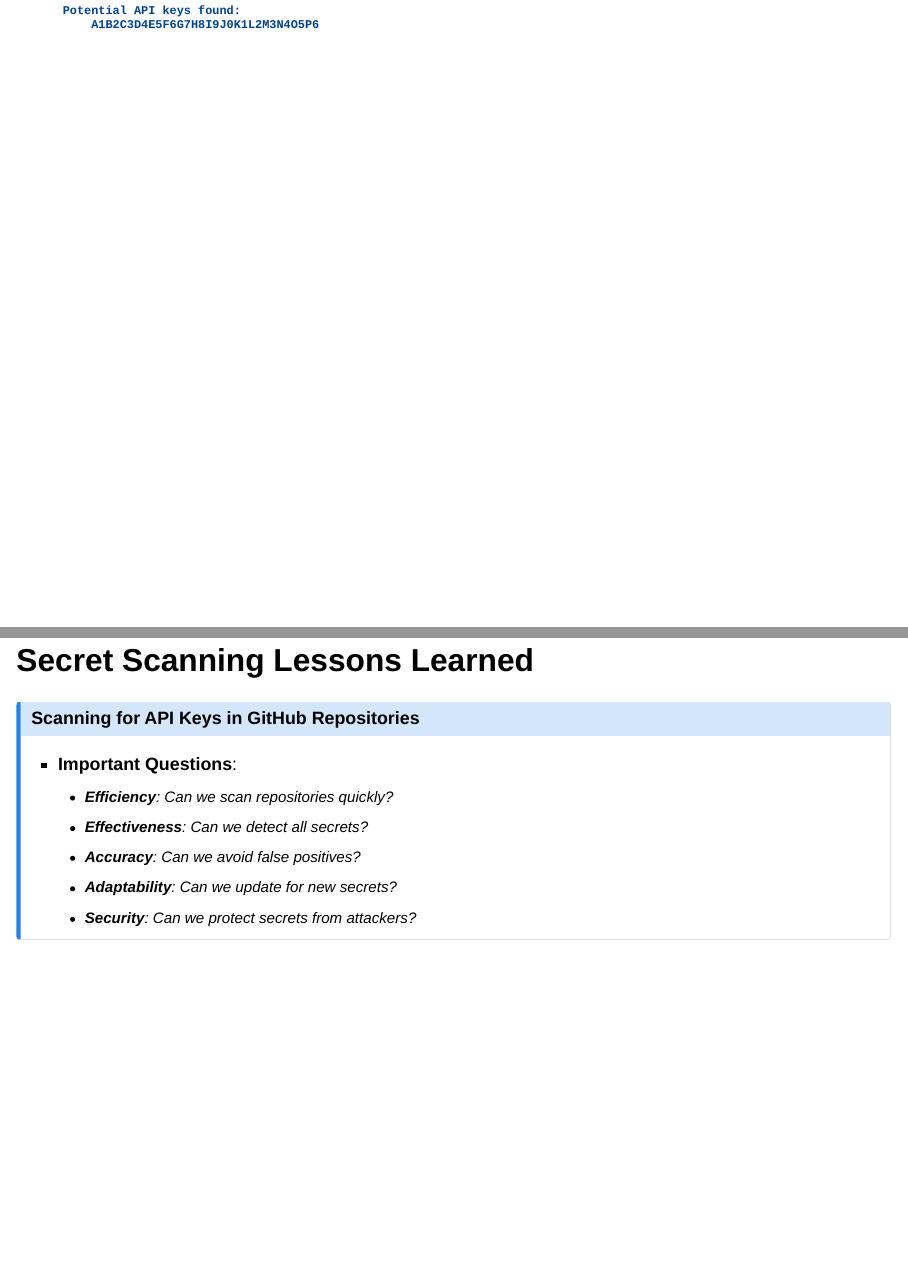
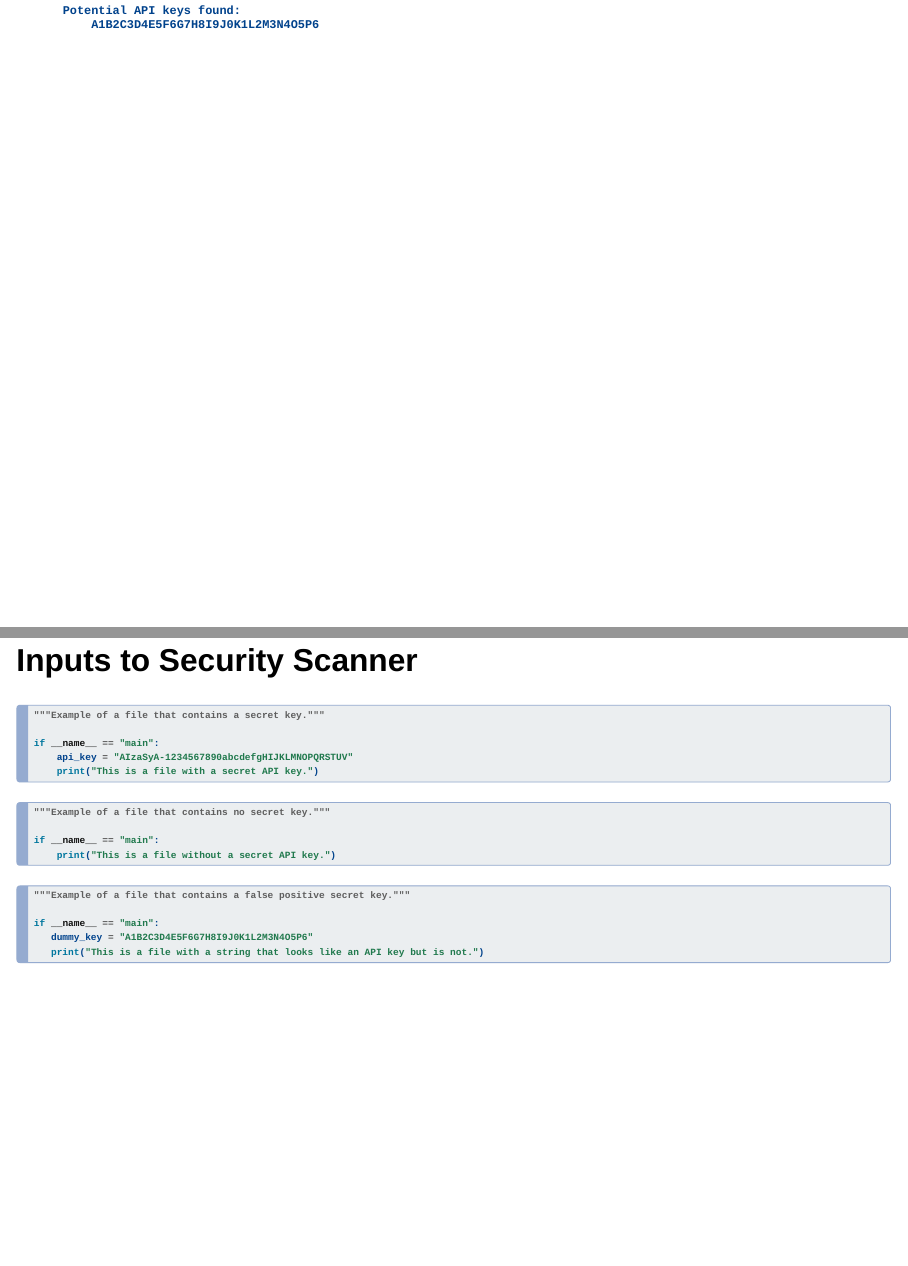
Before and after one commit to SecuritySynapse/www.securitysynapse.org, a Quarto document (slides/weekthirteen/index.qmd): pages 7 and 8 of 16 before the commit and pages 7 and 8 of 17 after it, joined at a grey line. Rendered offline with R 4.5, knitr and Pandoc in place of Quarto, with nearby package versions; drawn as Slidy slides in place of the format the file asks for.

Commit message:
feat: Add all of the slides with source code samples in slides/weekthirteen/index.qmd.

````diff
--- a/slides/weekthirteen/index.qmd
+++ b/slides/weekthirteen/index.qmd
@@ -98,6 +98,40 @@ detect_api_keys("src/subject_contains_no_key.py")
 print("\nScanning src/subject_contains_false_positive.py")
 detect_api_keys("src/subject_contains_false_positive.py")
 ```
+
+## Inputs to Security Scanner
+
+```python
+"""Example of a file that contains a secret key."""
+
+if __name__ == "main":
+    api_key = "AIzaSyA-1234567890abcdefgHIJKLMNOPQRSTUV"
+    print("This is a file with a secret API key.")
+```
+
+::: {.fragment style="margin-top: 1em;"}
+
+```python
+"""Example of a file that contains no secret key."""
+
+if __name__ == "main":
+    print("This is a file without a secret API key.")
+```
+
+:::
+
+::: {.fragment style="margin-top: 1em;"}
+
+```python
+"""Example of a file that contains a false positive secret key."""
+
+if __name__ == "main":
+   dummy_key = "A1B2C3D4E5F6G7H8I9J0K1L2M3N4O5P6"
+   print("This is a file with a string that looks like an API key but is not.")
+```
+
+:::
+
 
 # Secret Scanning Lessons Learned
 
````
